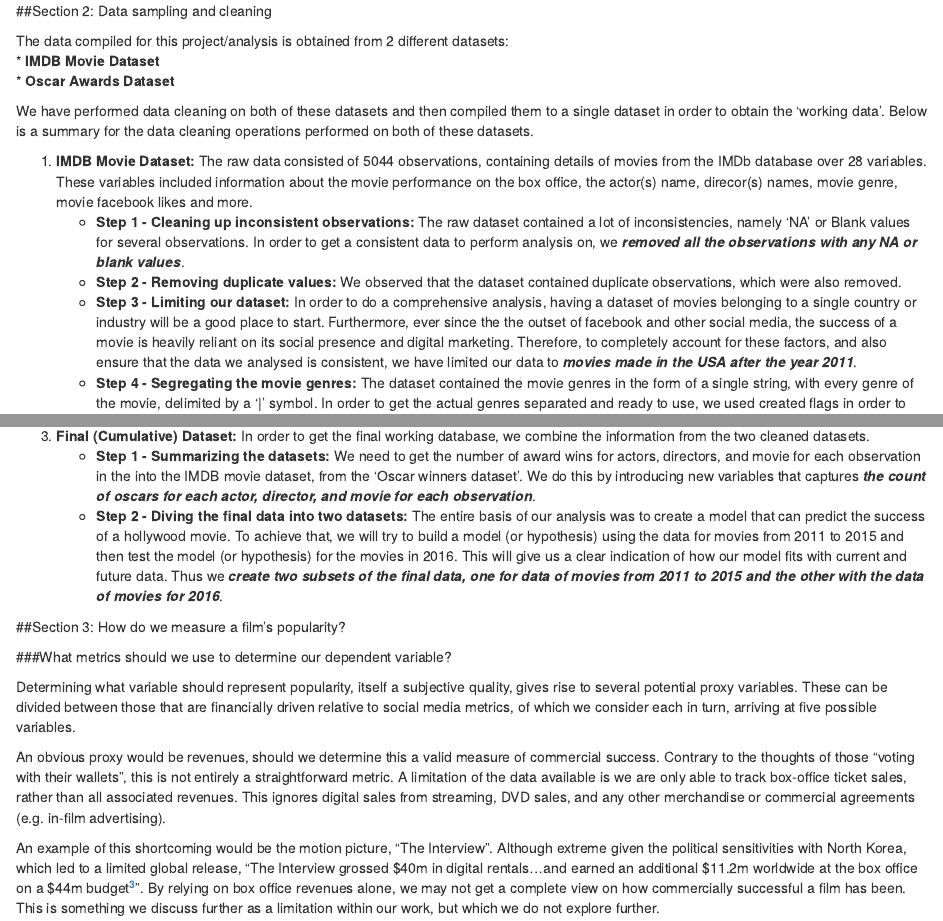
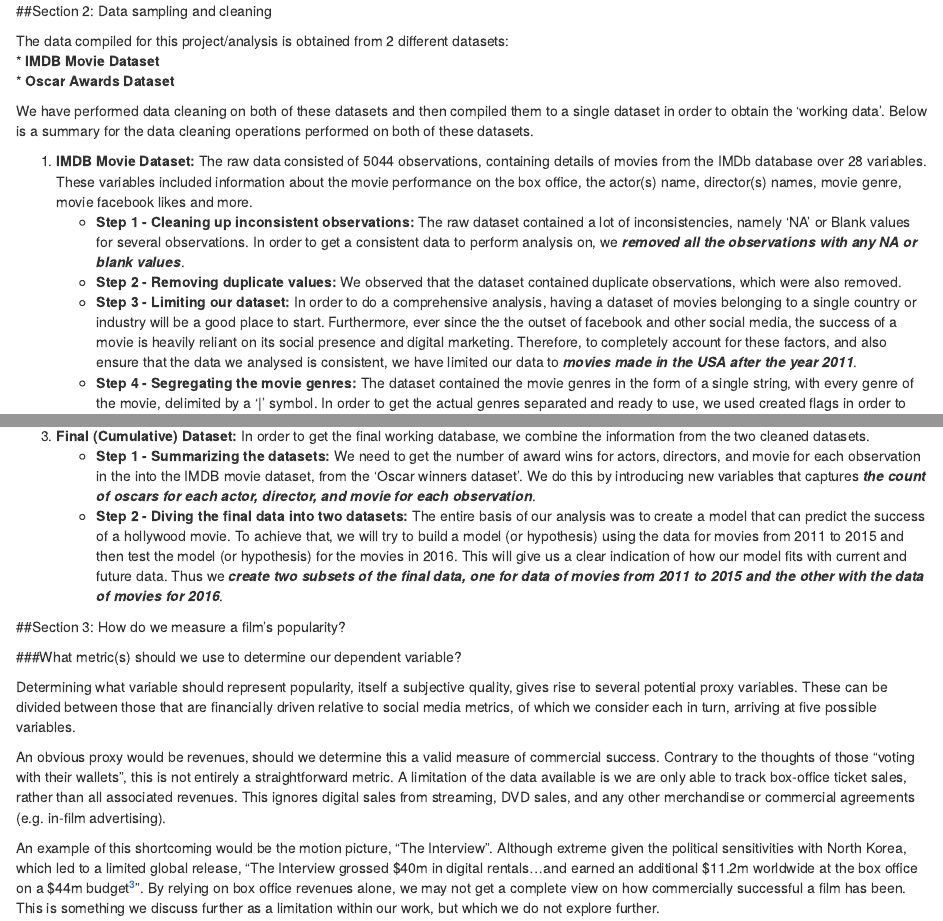
Before and after one commit to Karim01982/preparation, an R Markdown document (Introduction - Project.Rmd): the page in a window 1100 px wide, from 1820 px down, and a second part further down, joined at a grey line. Rendered offline with R 4.5, knitr and Pandoc, with nearby package versions; code that draws random numbers runs with fixed seeds of ours; some code elsewhere in the file could not run offline.

Commit message:
Section 2 changes

```diff
--- a/Introduction - Project.Rmd
+++ b/Introduction - Project.Rmd
@@ -252,7 +252,7 @@ The data compiled for this project/analysis is obtained from 2 different dataset
 
 We have performed data cleaning on both of these datasets and then compiled them to a single dataset in order to obtain the 'working data'. Below is a summary for the data cleaning operations performed on both of these datasets.
 
-1. **IMDB Movie Dataset:** The raw data consisted of 5044 observations, containing details of movies from the IMDb database over 28 variables. These variables included information about the movie performance on the box office, the actor(s) name, direcor(s) names, movie genre, movie facebook likes and more.
+1. **IMDB Movie Dataset:** The raw data consisted of 5044 observations, containing details of movies from the IMDb database over 28 variables. These variables included information about the movie performance on the box office, the actor(s) name, director(s) names, movie genre, movie facebook likes and more.
     * **Step 1 - Cleaning up inconsistent observations:** The raw dataset contained a lot of inconsistencies, namely 'NA' or Blank values for several observations. In order to get a consistent data to perform analysis on, we **_removed all the observations with any NA or blank values_**.
     * **Step 2 - Removing duplicate values:** We observed that the dataset contained duplicate observations, which were also removed.
     * **Step 3 - Limiting our dataset:** In order to do a comprehensive analysis, having a dataset of movies belonging to a single country or industry will be a good place to start. Furthermore, ever since the the outset of facebook and other social media, the success of a movie is heavily reliant on its social presence and digital marketing. Therefore, to completely account for these factors, and also ensure that the data we analysed is consistent, we have limited our data to **_movies made in the USA after the year 2011_**.
@@ -278,7 +278,7 @@ We have performed data cleaning on both of these datasets and then compiled them
 
 ##Section 3: How do we measure a film's popularity?
 
-###What metrics should we use to determine our dependent variable?
+###What metric(s) should we use to determine our dependent variable?
 
 Determining what variable should represent popularity, itself a subjective quality, gives rise to several potential proxy variables. These can be divided between those that are financially driven relative to social media metrics, of which we consider each in turn, arriving at five possible variables.
 
```
Also changed, not shown: Introduction_-_Project.html.
